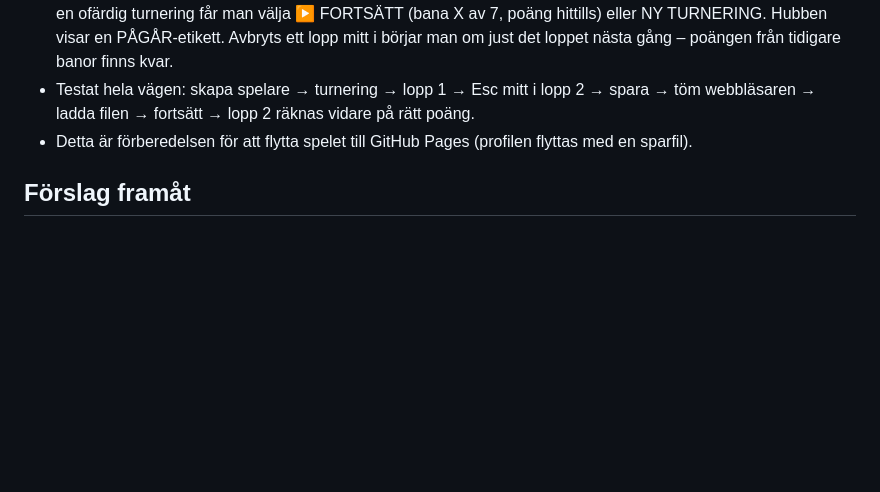
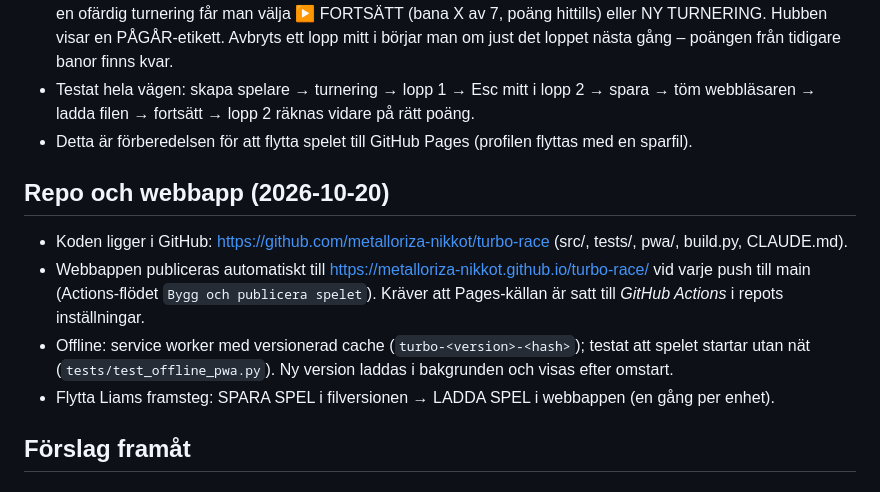
Before and after one commit to metalloriza-nikkot/turbo-race, a Markdown page: notes/granskning.md, the part around the change. GitHub-like rendering; blank space fills up the shorter version.

Commit message:
Anteckningar: repo och webbapp
Co-Authored-By: Claude Opus 5.5 <noreply@anthropic.com>
Claude-Session: https://claude.ai/code/session_011QdDfJh6kNuuezteWNLDVy

```diff
--- a/notes/granskning.md
+++ b/notes/granskning.md
@@ -72,6 +72,12 @@ Mål: rolig bilupplevelse med humor för barn och vuxna, där lärandet (6–8
 - Testat hela vägen: skapa spelare → turnering → lopp 1 → Esc mitt i lopp 2 → spara → töm webbläsaren → ladda filen → fortsätt → lopp 2 räknas vidare på rätt poäng.
 - Detta är förberedelsen för att flytta spelet till GitHub Pages (profilen flyttas med en sparfil).
 
+## Repo och webbapp (2026-10-20)
+- Koden ligger i GitHub: https://github.com/metalloriza-nikkot/turbo-race (src/, tests/, pwa/, build.py, CLAUDE.md).
+- Webbappen publiceras automatiskt till https://metalloriza-nikkot.github.io/turbo-race/ vid varje push till main (Actions-flödet `Bygg och publicera spelet`). Kräver att Pages-källan är satt till *GitHub Actions* i repots inställningar.
+- Offline: service worker med versionerad cache (`turbo-<version>-<hash>`); testat att spelet startar utan nät (`tests/test_offline_pwa.py`). Ny version laddas i bakgrunden och visas efter omstart.
+- Flytta Liams framsteg: SPARA SPEL i filversionen → LADDA SPEL i webbappen (en gång per enhet).
+
 ## Förslag framåt
 ### C. En röd tråd (v17)
 - Karta över Turbo-världen, Kapten Krut som rival, brev i brevlådan och ett samlingsalbum.
```
